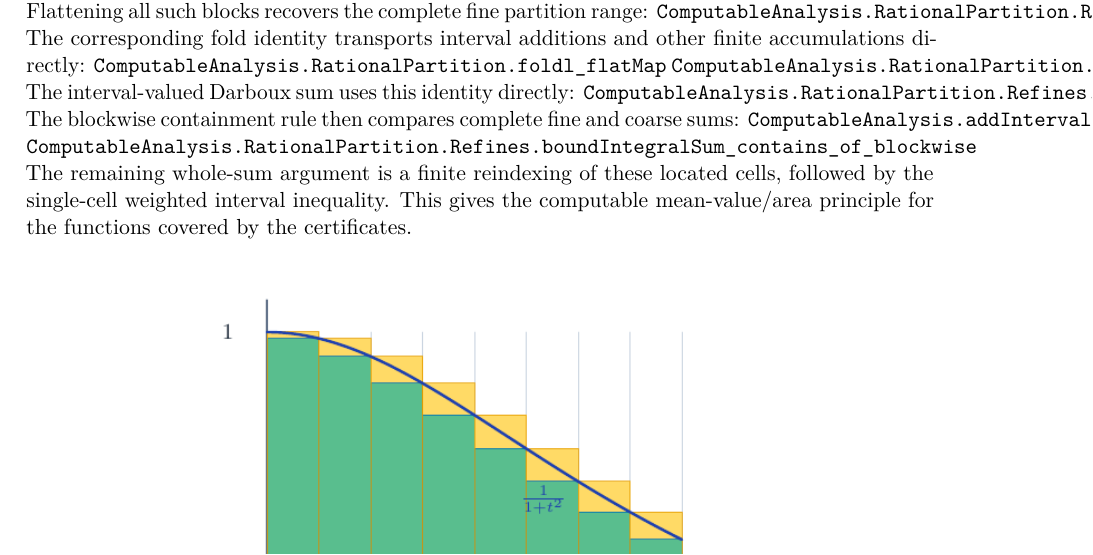
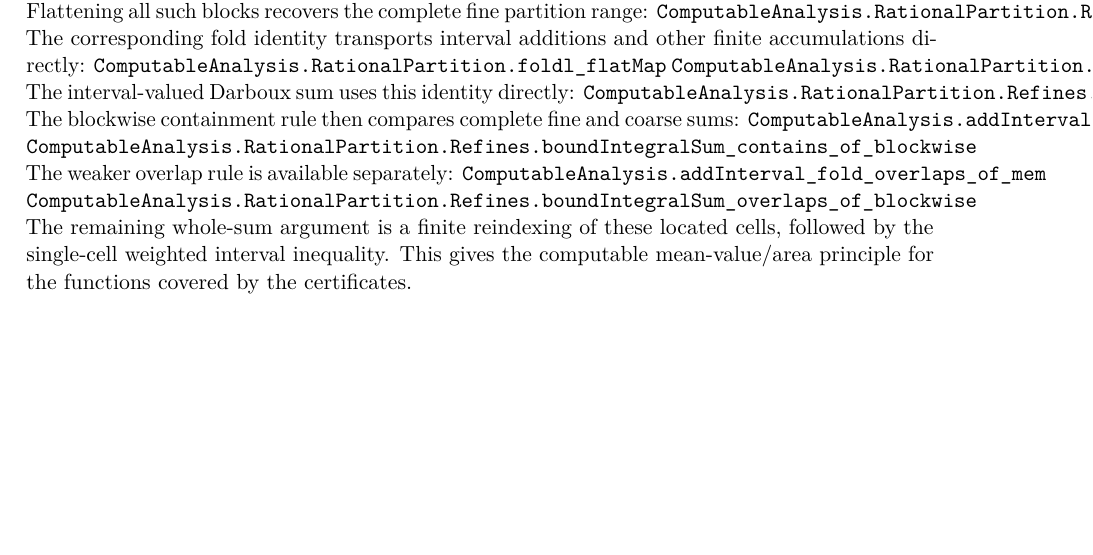
Before and after one commit to liuyao12/computable-analysis, a LaTeX thesis (blueprint/src/print.tex, which reads blueprint/src/03-integrals.tex): part of page 42 of 107, cut so that both start at the same text, the shorter picture padded with empty space. Compiled offline with pdfLaTeX.

Commit message:
Transport overlap across refined Darboux blocks

```diff
--- a/blueprint/src/03-integrals.tex
+++ b/blueprint/src/03-integrals.tex
@@ -141,6 +141,9 @@ The interval-valued Darboux sum uses this identity directly:
 The blockwise containment rule then compares complete fine and coarse sums:
 \lean{ComputableAnalysis.addInterval_fold_contains_of_mem}
 \lean{ComputableAnalysis.RationalPartition.Refines.boundIntegralSum_contains_of_blockwise}
+The weaker overlap rule is available separately:
+\lean{ComputableAnalysis.addInterval_fold_overlaps_of_mem}
+\lean{ComputableAnalysis.RationalPartition.Refines.boundIntegralSum_overlaps_of_blockwise}
 The remaining whole-sum argument is a finite reindexing of these located
 cells, followed by the single-cell weighted interval inequality.
 This gives the computable mean-value/area principle for the functions covered
```
Also changed, not shown: 2 other files.
